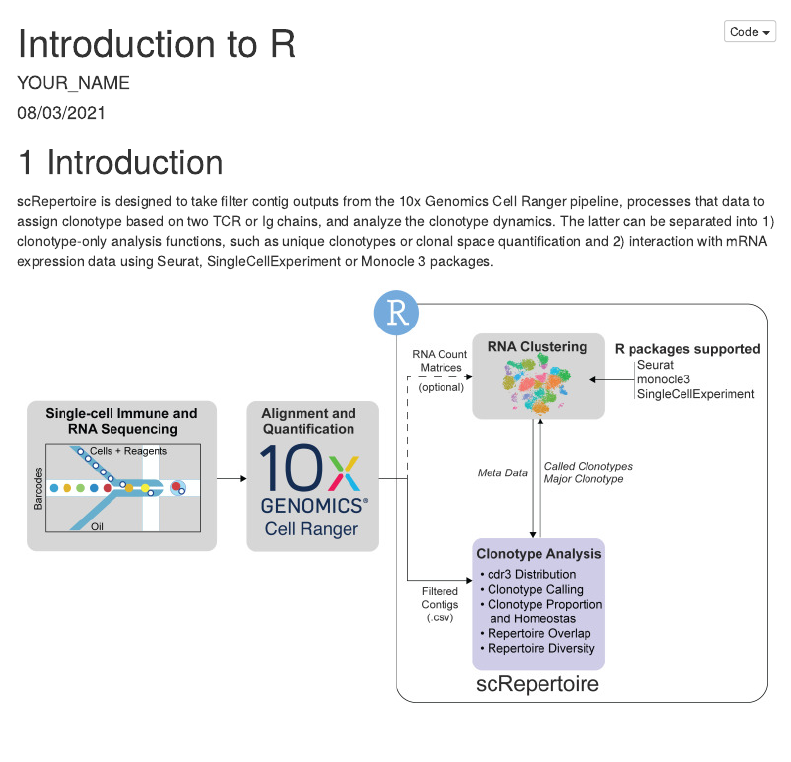
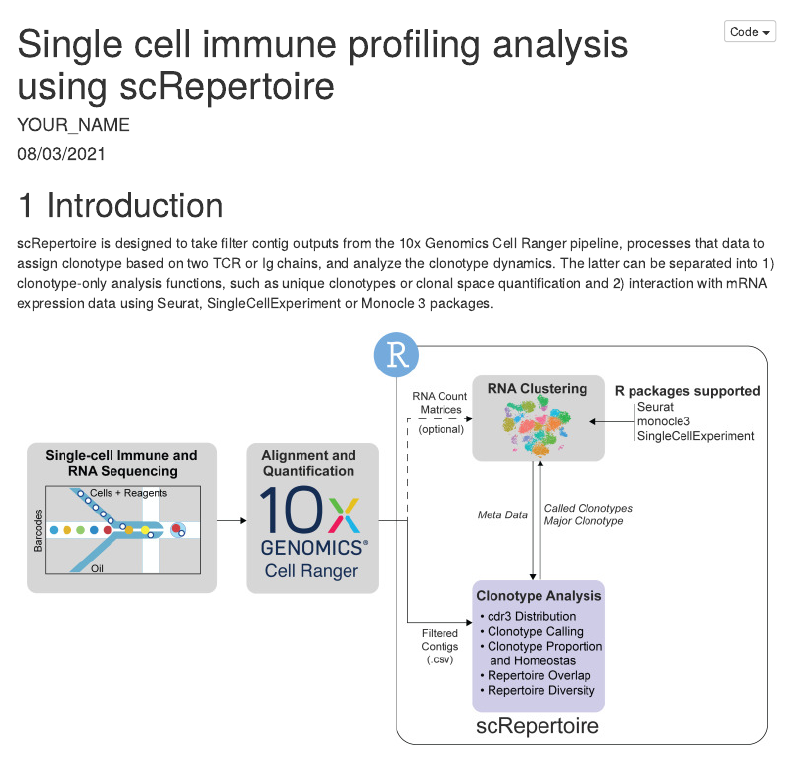
Before and after one commit to OSU-BMBL/bmbl-class-notebooks, an R Markdown document (scImmuneProfiling_scRepertoire/scRepertoire.rmd): the page in a window 1100 px wide, from its top. The pictures show the output file scImmuneProfiling_scRepertoire/scRepertoire.html that the author committed with the source, opened offline; menus at the side of the page are left out.

Commit message:
update title

```diff
--- a/scImmuneProfiling_scRepertoire/scRepertoire.rmd
+++ b/scImmuneProfiling_scRepertoire/scRepertoire.rmd
@@ -1,5 +1,5 @@
 ---
-title: "Introduction to R"
+title: "Single cell immune profiling analysis using scRepertoire"
 author: "YOUR_NAME"
 date: "`r format(Sys.time(), '%m/%d/%Y')`"
 output:
```
Also changed, not shown: scImmuneProfiling_scRepertoire/scRepertoire.html.
